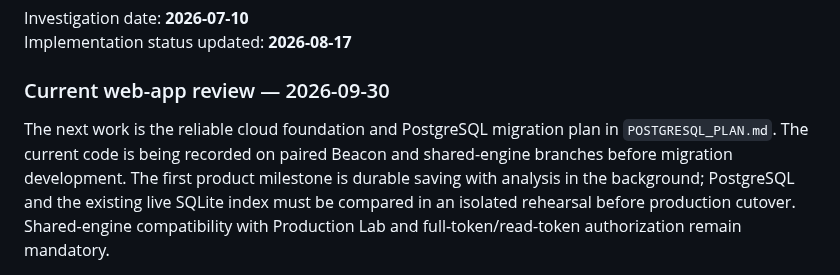
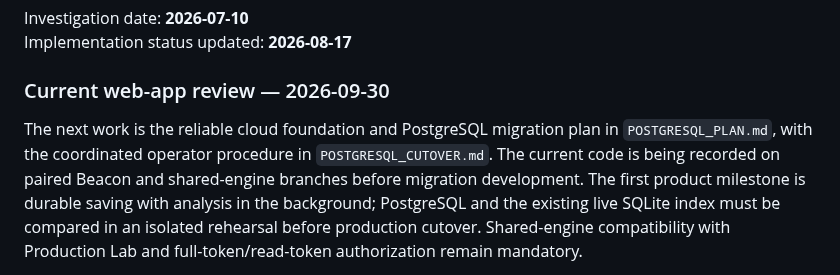
Before and after one commit to BroCode6012/Beacon, a Markdown page: PROJECT_GUIDE.md, the part around the change. GitHub-like rendering.

Commit message:
Document coordinated PostgreSQL cutover and recovery gates

```diff
--- a/PROJECT_GUIDE.md
+++ b/PROJECT_GUIDE.md
@@ -6,7 +6,8 @@ Implementation status updated: **2026-08-17**
 ### Current web-app review — 2026-09-30
 
 The next work is the reliable cloud foundation and PostgreSQL migration plan
-in `POSTGRESQL_PLAN.md`. The current code is being recorded on paired Beacon
+in `POSTGRESQL_PLAN.md`, with the coordinated operator procedure in
+`POSTGRESQL_CUTOVER.md`. The current code is being recorded on paired Beacon
 and shared-engine branches before migration development. The first product
 milestone is durable saving with analysis in the background; PostgreSQL and
 the existing live SQLite index must be compared in an isolated rehearsal
```
Also changed, not shown: POSTGRESQL_CUTOVER.md (added, +89 -0 lines).
